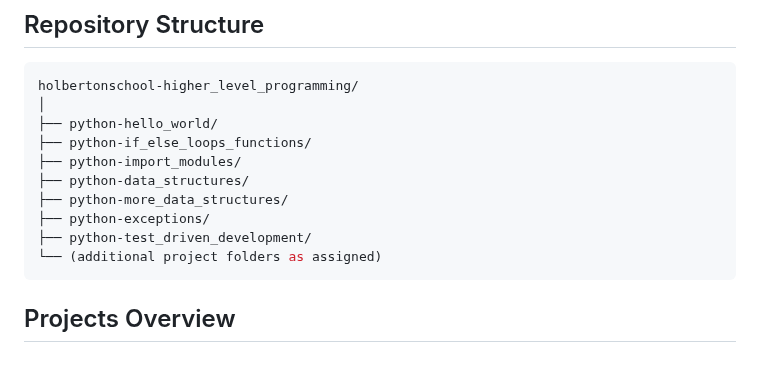
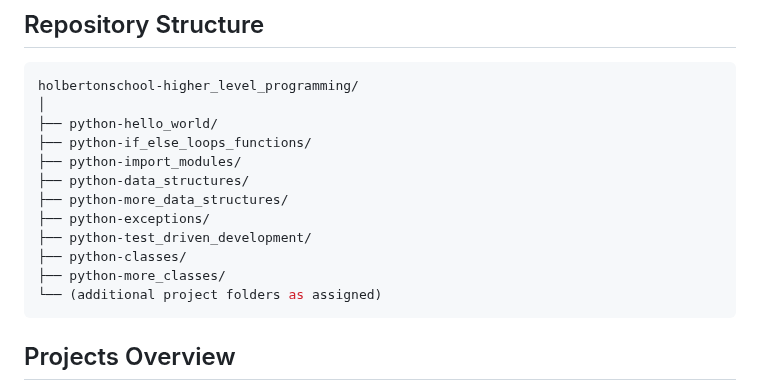
Before and after one commit to 11982-yr/holbertonschool-higher_level_programming, a Markdown page: README.md, the part around the change. Rendered like a GitHub page; blank space fills up the shorter version.

Commit message:
Higher Level Programming – Holberton School

````diff
--- a/README.md
+++ b/README.md
@@ -16,6 +16,8 @@ holbertonschool-higher_level_programming/
 ├── python-more_data_structures/
 ├── python-exceptions/
 ├── python-test_driven_development/
+├── python-classes/
+├── python-more_classes/
 └── (additional project folders as assigned)
 ```
 
````
